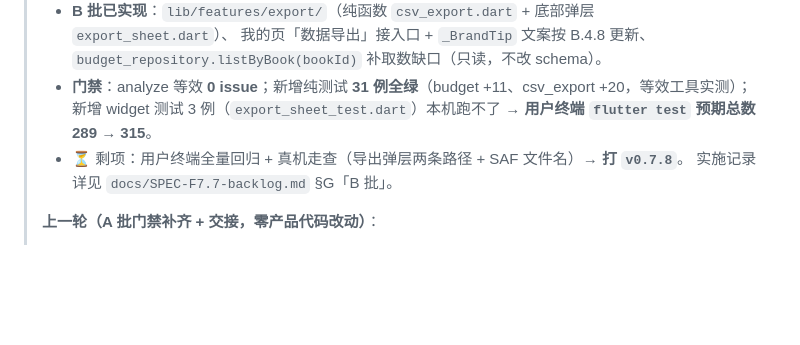
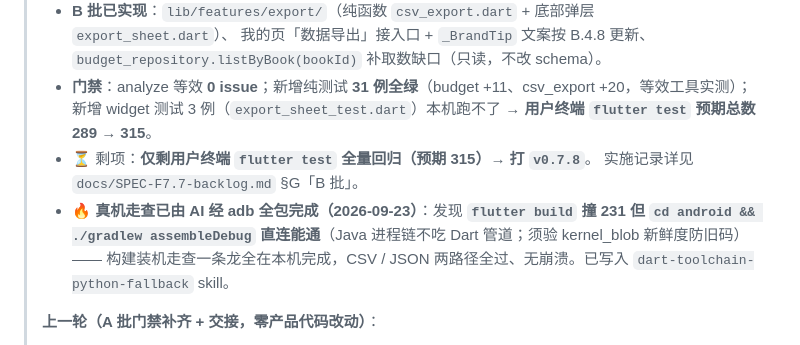
Before and after one commit to Tea-Codeman/yanxin-bookkeeping-flutter, a Markdown page: HANDOFF.md, the part around the change. Drawn GitHub-style; blank space fills up the shorter version.

```diff
--- a/HANDOFF.md
+++ b/HANDOFF.md
@@ -11,8 +11,11 @@
 >   `budget_repository.listByBook(bookId)` 补取数缺口（只读，不改 schema）。
 > - **门禁**：analyze 等效 **0 issue**；新增纯测试 **31 例全绿**（budget +11、csv_export +20，等效工具实测）；
 >   新增 widget 测试 3 例（`export_sheet_test.dart`）本机跑不了 → **用户终端 `flutter test` 预期总数 289 → 315**。
-> - ⏳ 剩项：用户终端全量回归 + 真机走查（导出弹层两条路径 + SAF 文件名）→ **打 `v0.7.8`**。
+> - ⏳ 剩项：**仅剩用户终端 `flutter test` 全量回归（预期 315）→ 打 `v0.7.8`**。
 >   实施记录详见 `docs/SPEC-F7.7-backlog.md` §G「B 批」。
+> - 🔥 **真机走查已由 AI 经 adb 全包完成（2026-09-23）**：发现 **`flutter build` 撞 231 但
+>   `cd android && ./gradlew assembleDebug` 直连能通**（Java 进程链不吃 Dart 管道；须验 kernel_blob 新鲜度防旧码）——
+>   构建装机走查一条龙全在本机完成，CSV / JSON 两路径全过、无崩溃。已写入 `dart-toolchain-python-fallback` skill。
 >
 > **上一轮（A 批门禁补齐 + 交接，零产品代码改动）**：
 >
```
Also changed, not shown: docs/SPEC-F7.7-backlog.md (+2 -1 lines), tasks/todo-flutter.md (+3 -1 lines).
